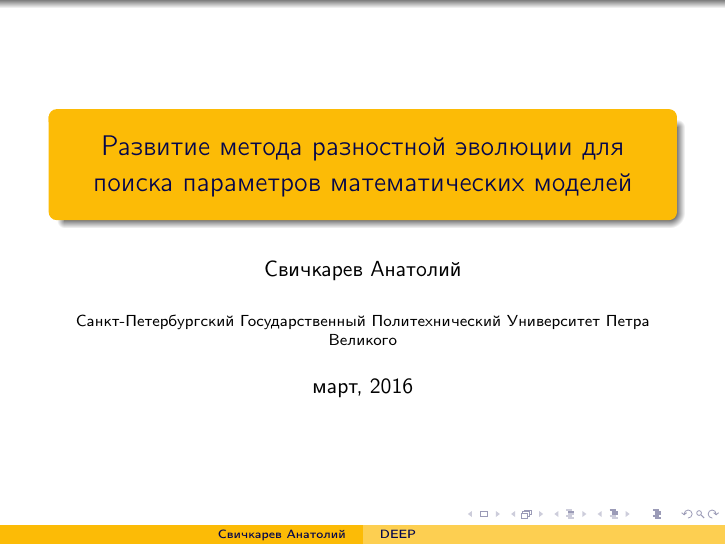
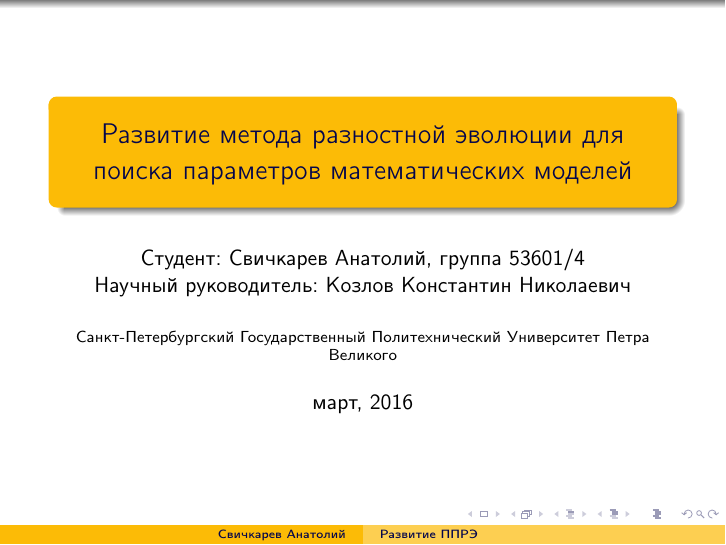
Before and after one commit to SvichkarevAnatoly/research-1-semester-master-presentation, LaTeX slides (Svichkarev.tex): page 1 of 2. Compiled offline with pdfLaTeX.

Commit message:
заполнение деталей титульника

```diff
--- a/Svichkarev.tex
+++ b/Svichkarev.tex
@@ -9,10 +9,12 @@
 
 \begin{document}
 
-\title[DEEP]
+\title[Развитие ППРЭ]
 {Развитие метода разностной эволюции
 для поиска параметров математических моделей}
-\author{Свичкарев Анатолий}
+\author[Свичкарев Анатолий]
+{Студент: Свичкарев Анатолий, группа 53601/4\\
+Научный руководитель: Козлов Константин Николаевич}
 \institute[СПбПУ]
 {Санкт-Петербургский Государственный
 Политехнический Университет Петра Великого}
```
